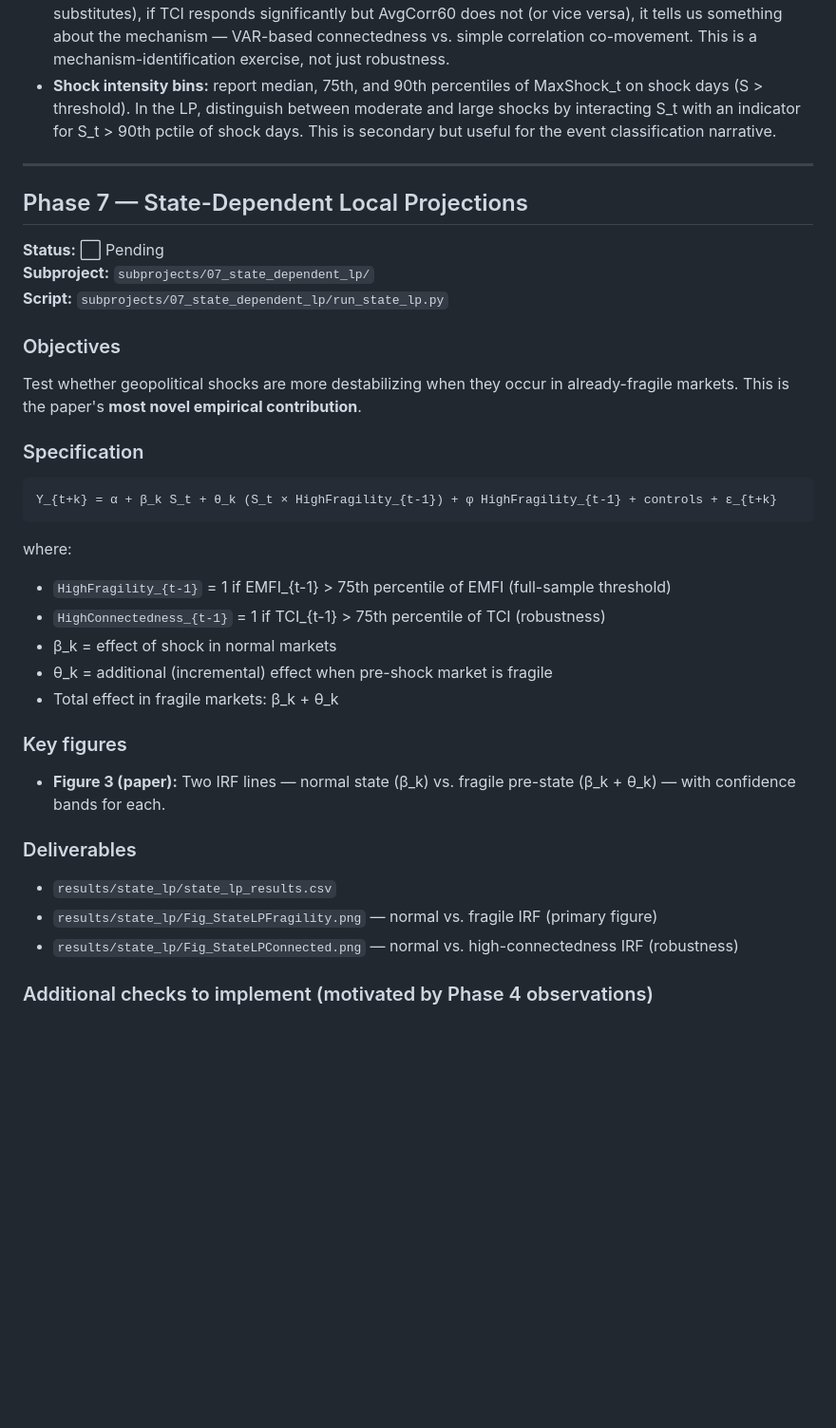
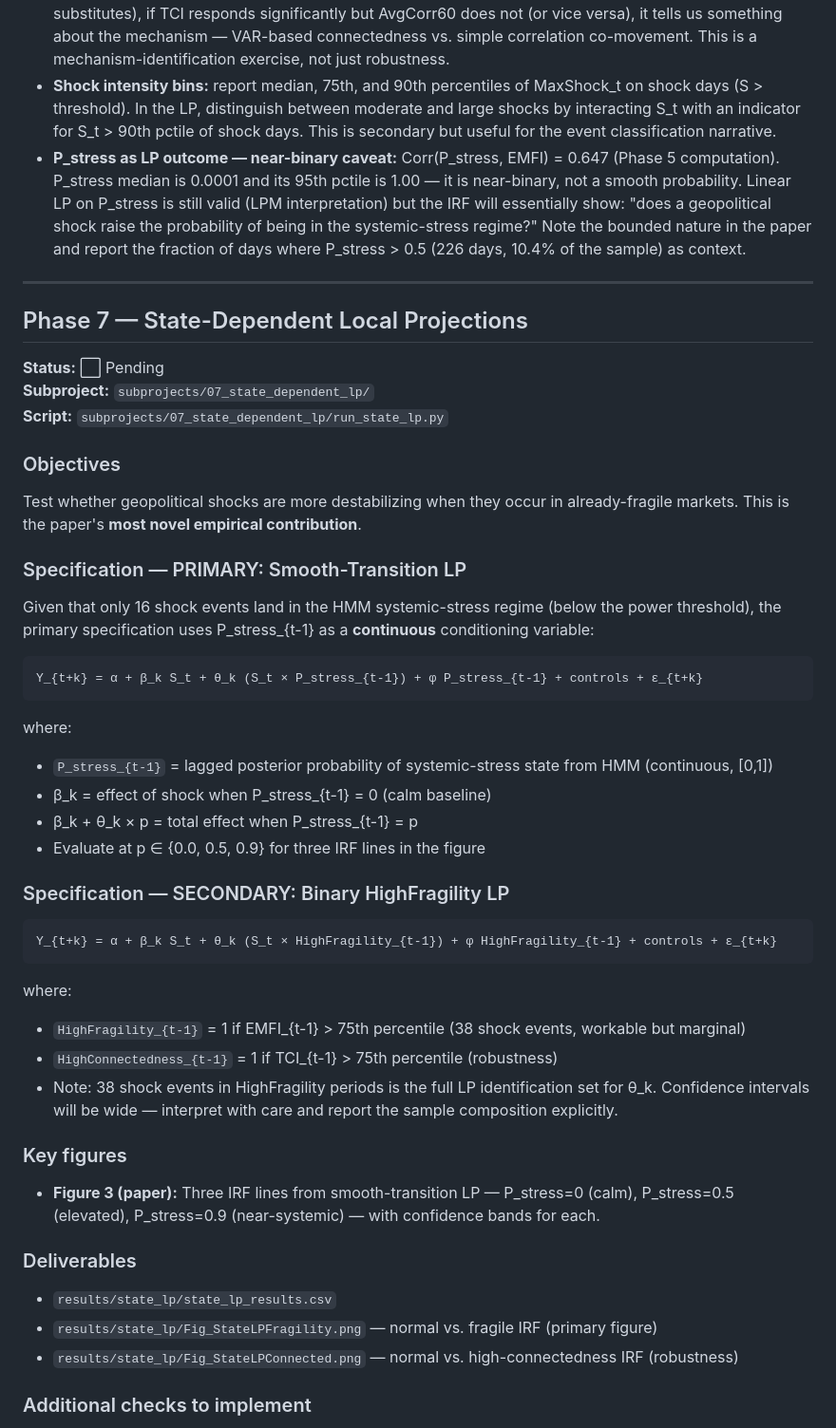
Before and after one commit to ralupu/Geopolitical-GJF, a Markdown page: ACTION_PLAN.md, the part around one of its changes. Shown at 95% size. Drawn GitHub-style; blank space fills up the shorter version.

```diff
--- a/ACTION_PLAN.md
+++ b/ACTION_PLAN.md
@@ -372,6 +377,7 @@ where:
 - **EMFI pre-level check on shock dates:** before running the LP, inspect the distribution of EMFI_{t-1} on shock dates versus non-shock dates. If EMFI is already elevated when shocks arrive (i.e., shocks cluster in already-stressed periods), the LP coefficient β_k is identified from periods when markets are both stressed and shocked simultaneously — a confound. This check informs whether a simultaneous-equation concern needs to be addressed.
 - **AvgCorr60 as LP outcome (added to list):** separate from the main five outcomes, run the LP with AvgCorr60 as the dependent variable. Given the two-cluster structure (AvgCorr60 and TCI are near-substitutes), if TCI responds significantly but AvgCorr60 does not (or vice versa), it tells us something about the mechanism — VAR-based connectedness vs. simple correlation co-movement. This is a mechanism-identification exercise, not just robustness.
 - **Shock intensity bins:** report median, 75th, and 90th percentiles of MaxShock_t on shock days (S > threshold). In the LP, distinguish between moderate and large shocks by interacting S_t with an indicator for S_t > 90th pctile of shock days. This is secondary but useful for the event classification narrative.
+- **P_stress as LP outcome — near-binary caveat:** Corr(P_stress, EMFI) = 0.647 (Phase 5 computation). P_stress median is 0.0001 and its 95th pctile is 1.00 — it is near-binary, not a smooth probability. Linear LP on P_stress is still valid (LPM interpretation) but the IRF will essentially show: "does a geopolitical shock raise the probability of being in the systemic-stress regime?" Note the bounded nature in the paper and report the fraction of days where P_stress > 0.5 (226 days, 10.4% of the sample) as context.
 
 ---
 
@@ -384,24 +390,34 @@ where:
 ### Objectives
 Test whether geopolitical shocks are more destabilizing when they occur in already-fragile markets. This is the paper's **most novel empirical contribution**.
 
-### Specification
+### Specification — PRIMARY: Smooth-Transition LP
+
+Given that only 16 shock events land in the HMM systemic-stress regime (below the power threshold), the primary specification uses P_stress_{t-1} as a **continuous** conditioning variable:
+
+    Y_{t+k} = α + β_k S_t + θ_k (S_t × P_stress_{t-1}) + φ P_stress_{t-1} + controls + ε_{t+k}
+
+where:
+- `P_stress_{t-1}` = lagged posterior probability of systemic-stress state from HMM (continuous, [0,1])
+- β_k = effect of shock when P_stress_{t-1} = 0 (calm baseline)
+- β_k + θ_k × p = total effect when P_stress_{t-1} = p
+- Evaluate at p ∈ {0.0, 0.5, 0.9} for three IRF lines in the figure
+
+### Specification — SECONDARY: Binary HighFragility LP
 
     Y_{t+k} = α + β_k S_t + θ_k (S_t × HighFragility_{t-1}) + φ HighFragility_{t-1} + controls + ε_{t+k}
 
 where:
-- `HighFragility_{t-1}` = 1 if EMFI_{t-1} > 75th percentile of EMFI (full-sample threshold)
-- `HighConnectedness_{t-1}` = 1 if TCI_{t-1} > 75th percentile of TCI (robustness)
-- β_k = effect of shock in normal markets
-- θ_k = additional (incremental) effect when pre-shock market is fragile
-- Total effect in fragile markets: β_k + θ_k
+- `HighFragility_{t-1}` = 1 if EMFI_{t-1} > 75th percentile (38 shock events, workable but marginal)
+- `HighConnectedness_{t-1}` = 1 if TCI_{t-1} > 75th percentile (robustness)
+- Note: 38 shock events in HighFragility periods is the full LP identification set for θ_k. Confidence intervals will be wide — interpret with care and report the sample composition explicitly.
 
 ### Key figures
-- **Figure 3 (paper):** Two IRF lines — normal state (β_k) vs. fragile pre-state (β_k + θ_k) — with confidence bands for each.
+- **Figure 3 (paper):** Three IRF lines from smooth-transition LP — P_stress=0 (calm), P_stress=0.5 (elevated), P_stress=0.9 (near-systemic) — with confidence bands for each.
 
 ### Deliverables
 - `results/state_lp/state_lp_results.csv`
 - `results/state_lp/Fig_StateLPFragility.png` — normal vs. fragile IRF (primary figure)
 - `results/state_lp/Fig_StateLPConnected.png` — normal vs. high-connectedness IRF (robustness)
 
-### Additional checks to implement (motivated by Phase 4 observations)
+### Additional checks to implement
 
```
Also changed, not shown: other parts of ACTION_PLAN.md (+29 -7 lines).
